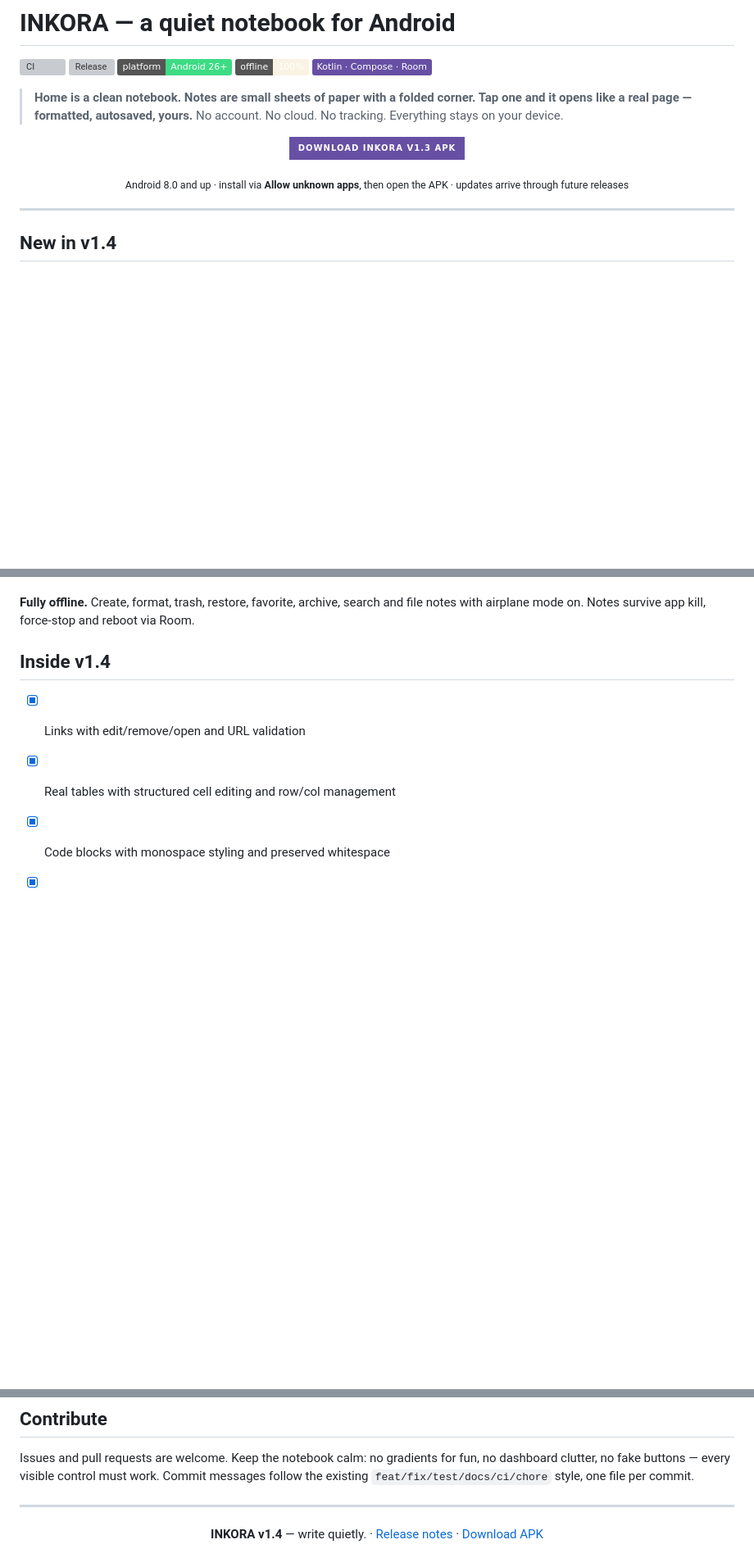
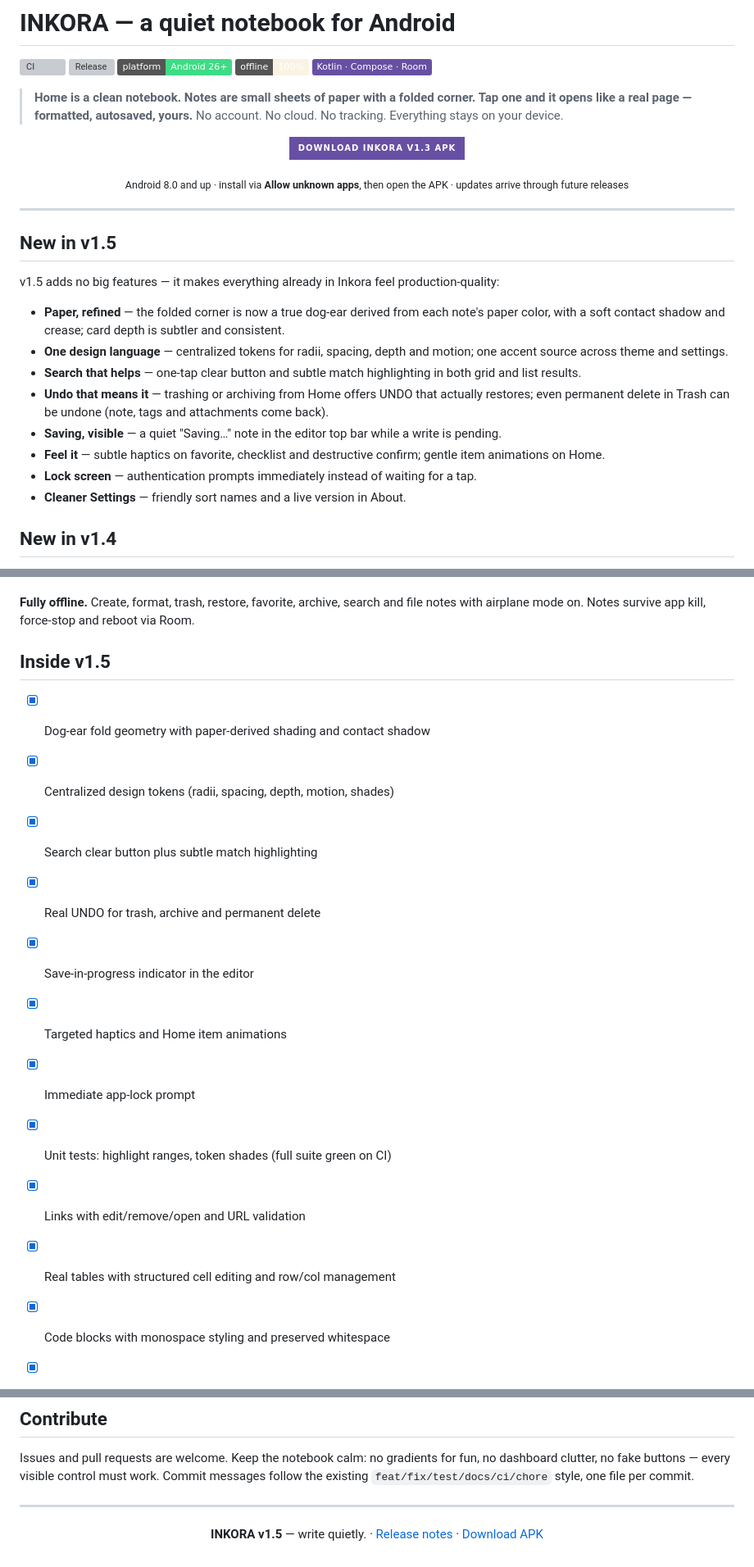
Before and after one commit to mrduhlol/Inkora, a Markdown page: README.md, 3 parts joined by grey strips. Shown at 82% size. Rendered like a GitHub page; badges without logos; blank space fills up the shorter version; grey boxes are pictures that could not be loaded.

Commit message:
docs: README for v1.5, no emojis

```diff
--- a/README.md
+++ b/README.md
@@ -21,6 +21,19 @@
 </p>
 
 ---
+
+## New in v1.5
+
+v1.5 adds no big features — it makes everything already in Inkora feel production-quality:
+
+- **Paper, refined** — the folded corner is now a true dog-ear derived from each note's paper color, with a soft contact shadow and crease; card depth is subtler and consistent.
+- **One design language** — centralized tokens for radii, spacing, depth and motion; one accent source across theme and settings.
+- **Search that helps** — one-tap clear button and subtle match highlighting in both grid and list results.
+- **Undo that means it** — trashing or archiving from Home offers UNDO that actually restores; even permanent delete in Trash can be undone (note, tags and attachments come back).
+- **Saving, visible** — a quiet "Saving…" note in the editor top bar while a write is pending.
+- **Feel it** — subtle haptics on favorite, checklist and destructive confirm; gentle item animations on Home.
+- **Lock screen** — authentication prompts immediately instead of waiting for a tap.
+- **Cleaner Settings** — friendly sort names and a live version in About.
 
 ## New in v1.4
 
@@ -96,7 +109,16 @@ v1.1 rebuilds the editor around real rich text and fixes the most-reported v1.0
 
 **Fully offline.** Create, format, trash, restore, favorite, archive, search and file notes with airplane mode on. Notes survive app kill, force-stop and reboot via Room.
 
-## Inside v1.4
+## Inside v1.5
+
+- [x] Dog-ear fold geometry with paper-derived shading and contact shadow
+- [x] Centralized design tokens (radii, spacing, depth, motion, shades)
+- [x] Search clear button plus subtle match highlighting
+- [x] Real UNDO for trash, archive and permanent delete
+- [x] Save-in-progress indicator in the editor
+- [x] Targeted haptics and Home item animations
+- [x] Immediate app-lock prompt
+- [x] Unit tests: highlight ranges, token shades (full suite green on CI)
 
 - [x] Links with edit/remove/open and URL validation
 - [x] Real tables with structured cell editing and row/col management
@@ -188,4 +210,4 @@ Issues and pull requests are welcome. Keep the notebook calm: no gradients for f
 
 ---
 
-<p align="center"><b>INKORA v1.4</b> — write quietly. · <a href="https://github.com/mrduhlol/Inkora/releases/tag/v1.4">Release notes</a> · <a href="https://github.com/mrduhlol/Inkora/releases/latest/download/Inkora-v1.4.apk">Download APK</a></p>
+<p align="center"><b>INKORA v1.5</b> — write quietly. · <a href="https://github.com/mrduhlol/Inkora/releases/tag/v1.5">Release notes</a> · <a href="https://github.com/mrduhlol/Inkora/releases/latest/download/Inkora-v1.5.apk">Download APK</a></p>
```
Also changed, not shown: other parts of README.md (+2 -2 lines).
